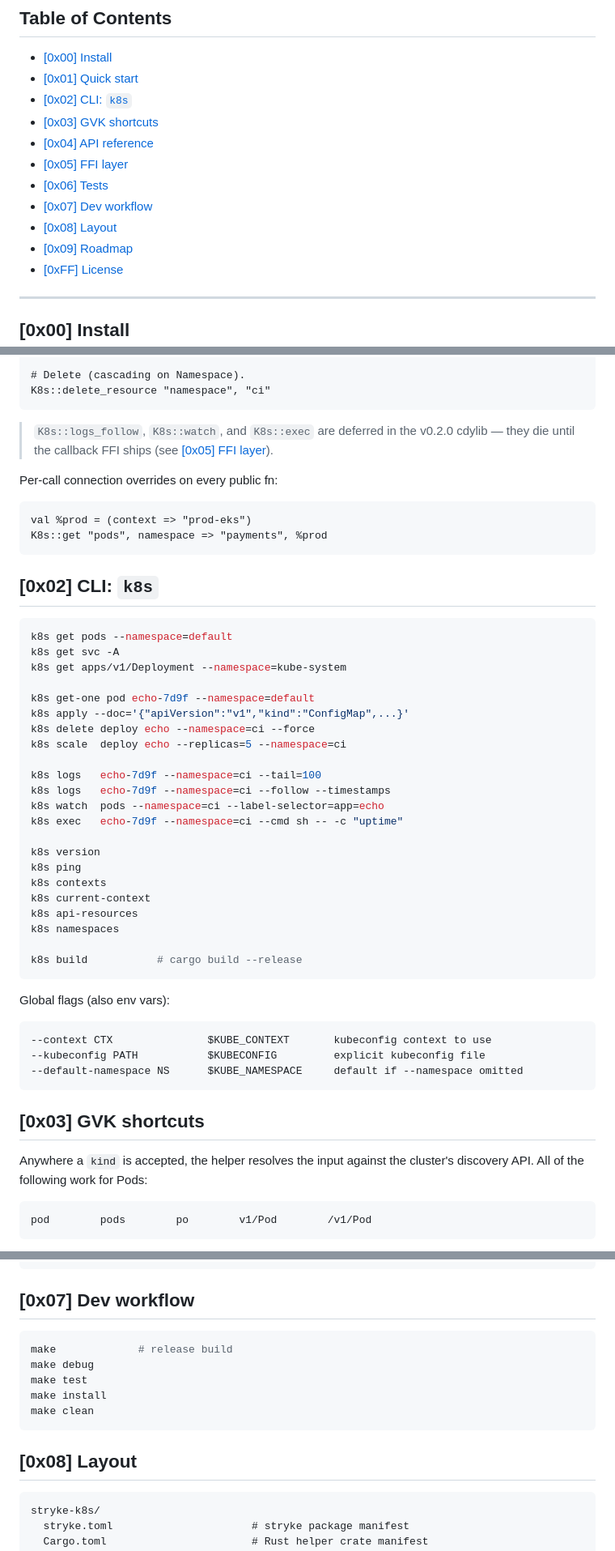
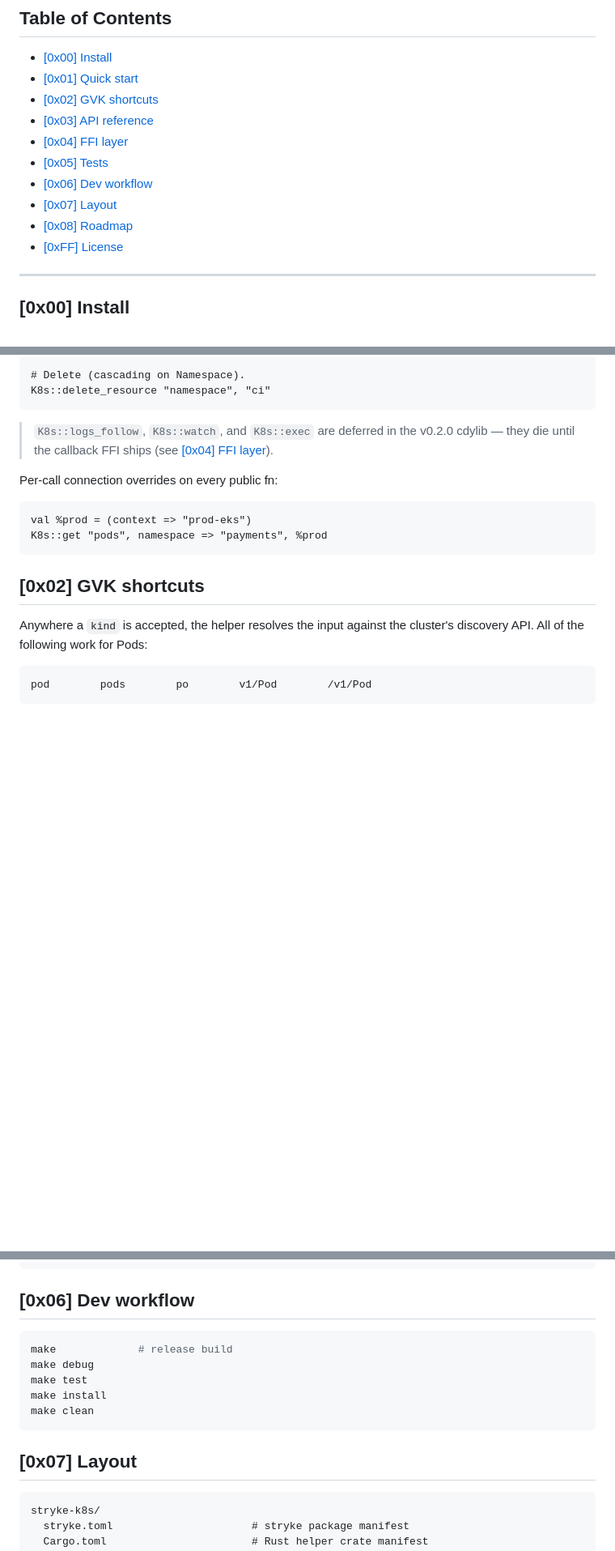
Before and after one commit to MenkeTechnologies/stryke-k8s, a Markdown page: README.md, 3 parts joined by grey strips. Shown at 81% size. GitHub-like rendering; blank space fills up the shorter version.

Commit message:
docs: drop the retired v1 `k8s` CLI section; renumber 0x02-0x08

````diff
--- a/README.md
+++ b/README.md
@@ -30,14 +30,13 @@ minikube, EKS, GKE, AKS, OpenShift, vanilla). Opt-in package tier.
 
 - [\[0x00\] Install](#0x00-install)
 - [\[0x01\] Quick start](#0x01-quick-start)
-- [\[0x02\] CLI: `k8s`](#0x02-cli-k8s)
-- [\[0x03\] GVK shortcuts](#0x03-gvk-shortcuts)
-- [\[0x04\] API reference](#0x04-api-reference)
-- [\[0x05\] FFI layer](#0x05-ffi-layer)
-- [\[0x06\] Tests](#0x06-tests)
-- [\[0x07\] Dev workflow](#0x07-dev-workflow)
-- [\[0x08\] Layout](#0x08-layout)
-- [\[0x09\] Roadmap](#0x09-roadmap)
+- [\[0x02\] GVK shortcuts](#0x02-gvk-shortcuts)
+- [\[0x03\] API reference](#0x03-api-reference)
+- [\[0x04\] FFI layer](#0x04-ffi-layer)
+- [\[0x05\] Tests](#0x05-tests)
+- [\[0x06\] Dev workflow](#0x06-dev-workflow)
+- [\[0x07\] Layout](#0x07-layout)
+- [\[0x08\] Roadmap](#0x08-roadmap)
 - [\[0xFF\] License](#0xff-license)
 
 ---
@@ -137,7 +136,7 @@ K8s::delete_resource "namespace", "ci"
 
 > `K8s::logs_follow`, `K8s::watch`, and `K8s::exec` are deferred in the
 > v0.2.0 cdylib — they die until the callback FFI ships (see
-> [\[0x05\] FFI layer](#0x05-ffi-layer)).
+> [\[0x04\] FFI layer](#0x04-ffi-layer)).
 
 Per-call connection overrides on every public fn:
 
@@ -146,42 +145,7 @@ val %prod = (context => "prod-eks")
 K8s::get "pods", namespace => "payments", %prod
 ```
 
-## [0x02] CLI: `k8s`
-
-```sh
-k8s get pods --namespace=default
-k8s get svc -A
-k8s get apps/v1/Deployment --namespace=kube-system
-
-k8s get-one pod echo-7d9f --namespace=default
-k8s apply --doc='{"apiVersion":"v1","kind":"ConfigMap",...}'
-k8s delete deploy echo --namespace=ci --force
-k8s scale  deploy echo --replicas=5 --namespace=ci
-
-k8s logs   echo-7d9f --namespace=ci --tail=100
-k8s logs   echo-7d9f --namespace=ci --follow --timestamps
-k8s watch  pods --namespace=ci --label-selector=app=echo
-k8s exec   echo-7d9f --namespace=ci --cmd sh -- -c "uptime"
-
-k8s version
-k8s ping
-k8s contexts
-k8s current-context
-k8s api-resources
-k8s namespaces
-
-k8s build           # cargo build --release
-```
-
-Global flags (also env vars):
-
-```
---context CTX               $KUBE_CONTEXT       kubeconfig context to use
---kubeconfig PATH           $KUBECONFIG         explicit kubeconfig file
---default-namespace NS      $KUBE_NAMESPACE     default if --namespace omitted
-```
-
-## [0x03] GVK shortcuts
+## [0x02] GVK shortcuts
 
 Anywhere a `kind` is accepted, the helper resolves the input against the
 cluster's discovery API. All of the following work for Pods:
@@ -401,7 +365,7 @@ docker run --rm --name k3s -p 6443:6443 \
     server --disable=traefik --tls-san=127.0.0.1
 ```
 
-## [0x07] Dev workflow
+## [0x06] Dev workflow
 
 ```sh
 make             # release build
@@ -411,7 +375,7 @@ make install
 make clean
 ```
 
-## [0x08] Layout
+## [0x07] Layout
 
 ```
 stryke-k8s/
````
Also changed, not shown: other parts of README.md (+4 -4 lines).
